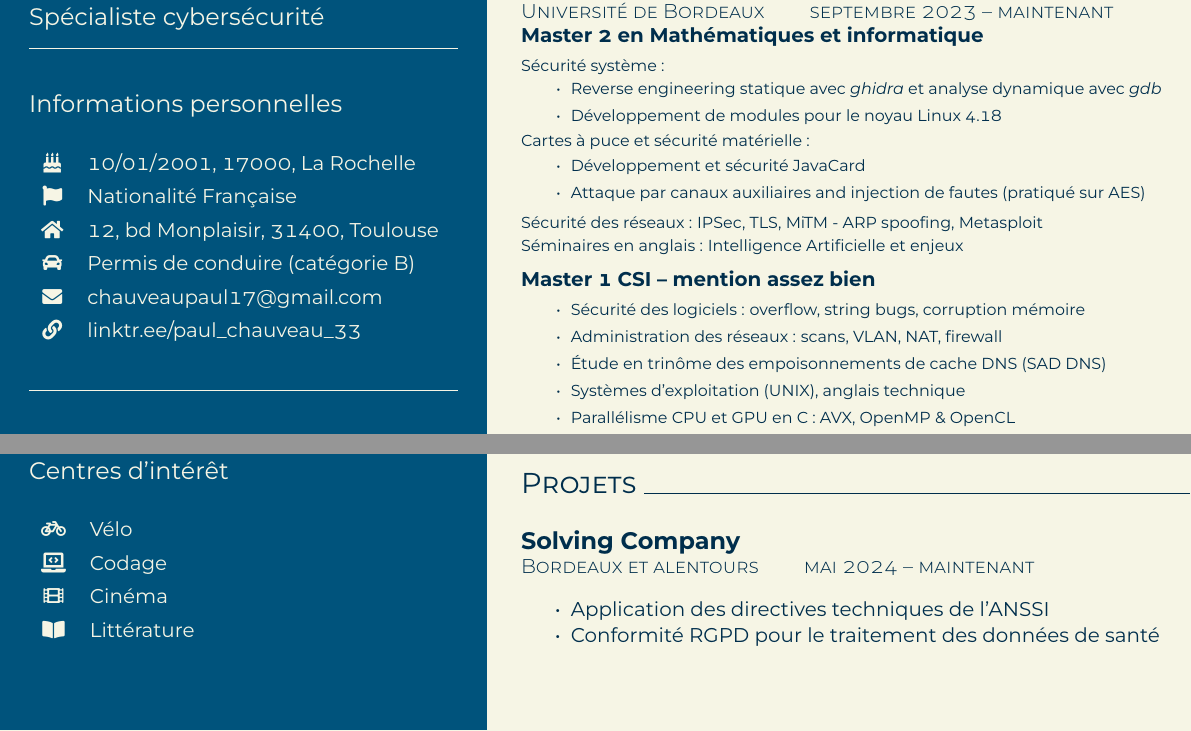
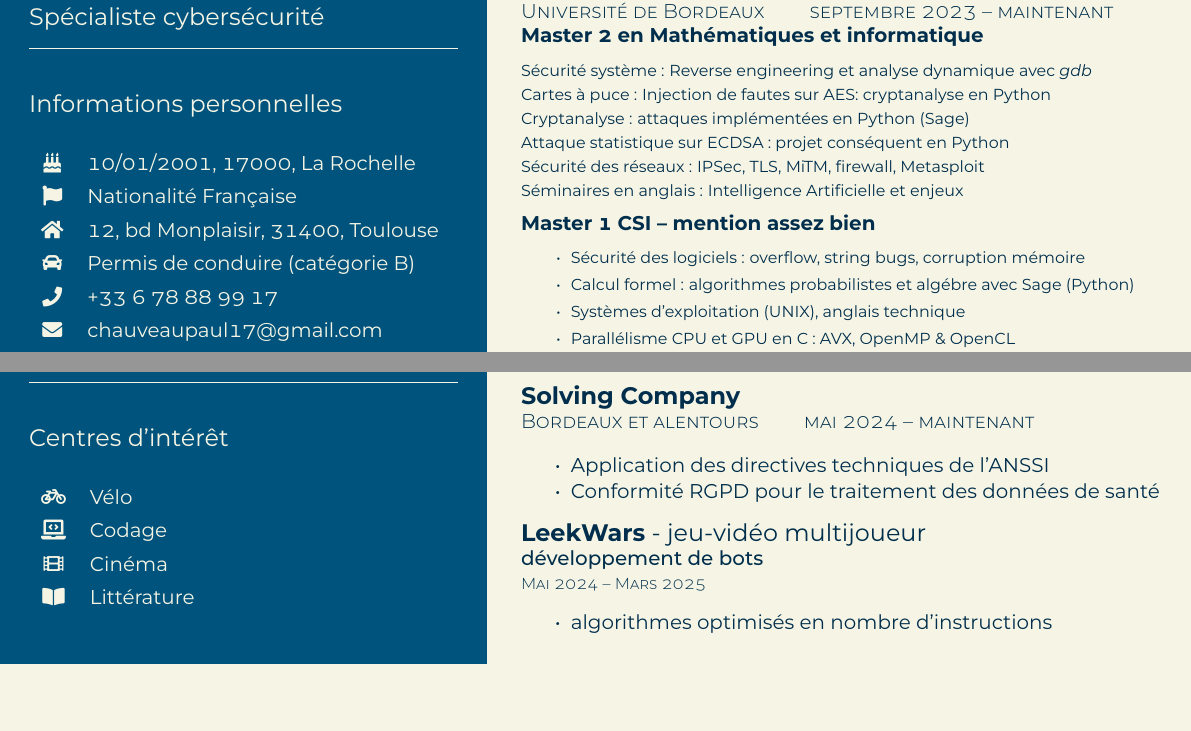
Before and after one commit to PaulChauveau17/cv, a LaTeX CV (src/resume.tex): two parts of the page, joined at a grey line, cut so that both start at the same text, the shorter picture padded with empty space. The pictures show the PDF file CV_FR_Paul_Chauveau.pdf that the author committed with the source.

Commit message:
Focusing on python dev ; adding Leekwars

```diff
--- a/src/resume.tex
+++ b/src/resume.tex
@@ -137,7 +137,7 @@
       \faFlag{}         & Nationalité Française \\
       \faHome{}         & 12, bd Monplaisir, 31400, Toulouse \\
       \faCar{}          & Permis de conduire (catégorie B) \\
-      %\faPhone{}        & +33 6 78 88 99 17 \\
+      \faPhone{}        & +33 6 78 88 99 17 \\
       \faEnvelope{}     & \href{mailto:chauveaupaul17@gmail.com}{chauveaupaul17@gmail.com} \\
       \faLink{}         & \href{https://linktr.ee/paul_chauveau_33}{linktr.ee/paul\_chauveau\_33} \\
     \end{tabularx}
@@ -201,35 +201,23 @@
     {\large \textbf{Cryptologie et Sécurité Informatique}} \\
     {\scshape\fontseries{light}\selectfont Université de Bordeaux \qquad septembre 2023 \textendash{} maintenant} \\
     {\textbf{Master 2 en Mathématiques et informatique}} \\[1ex]
-    {\footnotesize Sécurité système :
-    \begin{itemize}
-      \item Reverse engineering statique avec \textit{ghidra} et analyse dynamique avec \textit{gdb}
-      \item Développement de modules pour le noyau Linux 4.18
-    \end{itemize}
-    }
-    {\footnotesize Cartes à puce et sécurité matérielle :
-      \begin{itemize}
-        \item Développement et sécurité JavaCard
-        \item Attaque par canaux auxiliaires and injection de fautes (pratiqué sur AES)
-      \end{itemize}
-    }
-    {\footnotesize Sécurité des réseaux : IPSec, TLS, MiTM - ARP spoofing, Metasploit} \\
+    {\footnotesize Sécurité système : Reverse engineering et analyse dynamique avec \textit{gdb}} \\
+    {\footnotesize Cartes à puce : Injection de fautes sur AES: cryptanalyse en Python} \\
+    {\footnotesize Cryptanalyse : attaques implémentées en Python (Sage)} \\
+    {\footnotesize Attaque statistique sur ECDSA : projet conséquent en Python} \\
+    {\footnotesize Sécurité des réseaux : IPSec, TLS, MiTM, firewall, Metasploit} \\
     {\footnotesize Séminaires en anglais : Intelligence Artificielle et enjeux} \\[1ex]
 
     {\textbf{Master 1 CSI \textendash{} mention assez bien}} \\[1ex]
     {\footnotesize \begin{itemize}
       \item Sécurité des logiciels : overflow, string bugs, corruption mémoire
-      \item Administration des réseaux : scans, VLAN, NAT, firewall
-      \item Étude en trinôme des empoisonnements de cache DNS (\href{https://www.saddns.net/}{SAD DNS})
+      %\item Administration des réseaux : scans, VLAN, NAT, firewall
+      \item Calcul formel : algorithmes probabilistes et algébre avec Sage (Python)
+      %\item Étude en trinôme des empoisonnements de cache DNS (\href{https://www.saddns.net/}{SAD DNS})
       \item Systèmes d'exploitation (UNIX), anglais technique
       \item Parallélisme CPU et GPU en C : AVX, OpenMP \& OpenCL
     \end{itemize}
     }
-    % {\footnotesize Sécurité des logiciels : overflow, string bugs, corruption mémoire} \\
-    % {\footnotesize Administration des réseaux : scans, VLAN, NAT, firewall} \\
-    % {\footnotesize Étude en trinôme des empoisonnements de cache DNS (\href{https://www.saddns.net/}{SAD DNS})} \\
-    % {\footnotesize Systèmes d'exploitation (UNIX), anglais technique} \\
-    % {\footnotesize Parallélisme CPU et GPU en C : AVX, OpenMP \& OpenCL} \\[2ex]
 
     {\large \textbf{Année de césure}} \\
     {\scshape\fontseries{light}\selectfont Talence \& Pessac \qquad février 2022 \textendash{} septembre 2023} \\
@@ -298,13 +286,13 @@
         \item Conformité RGPD pour le traitement des données de santé
     \end{itemize}
 
-    % {\large \textbf{LeekWars}} \\
-    % {{\fontseries{medium}\selectfont codage en pseudo Java}} \\
-    % {\scshape\fontseries{light}\selectfont\footnotesize Mai 2024 \textendash{} maintenant}
-    % \begin{itemize}
-    %     \setlength{\itemsep}{-3pt}
-    %     \item arbres de décision, optimisation
-    % \end{itemize}
+    {\large \textbf{LeekWars} - jeu-vidéo multijoueur} \\
+    {{\fontseries{medium}\selectfont développement de bots}} \\
+    {\scshape\fontseries{light}\selectfont\footnotesize Mai 2024 \textendash{} Mars 2025}
+    \begin{itemize}
+        \setlength{\itemsep}{-3pt}
+        \item algorithmes optimisés en nombre d'instructions
+    \end{itemize}
 
     \vfill
   \end{minipage}
```
Also changed, not shown: CV_FR_Paul_Chauveau.pdf.
